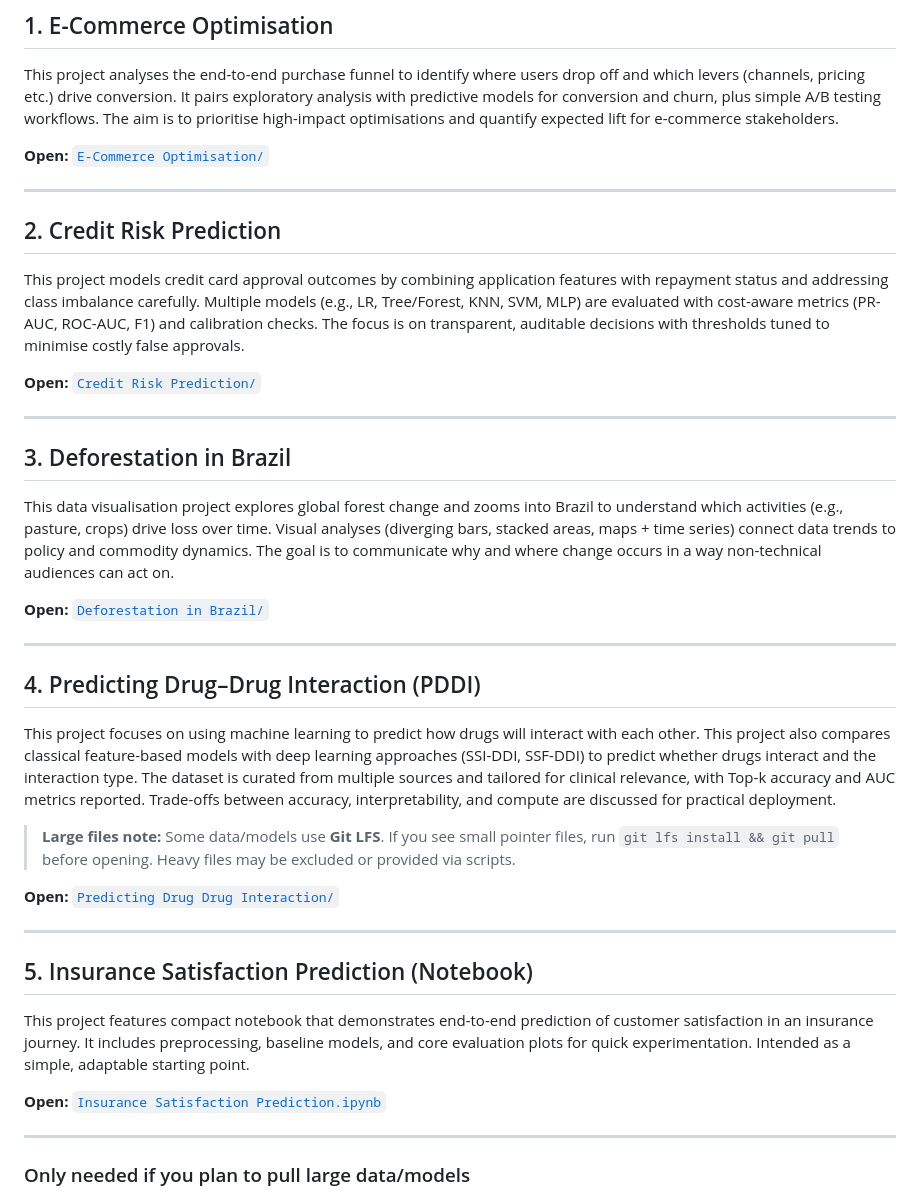
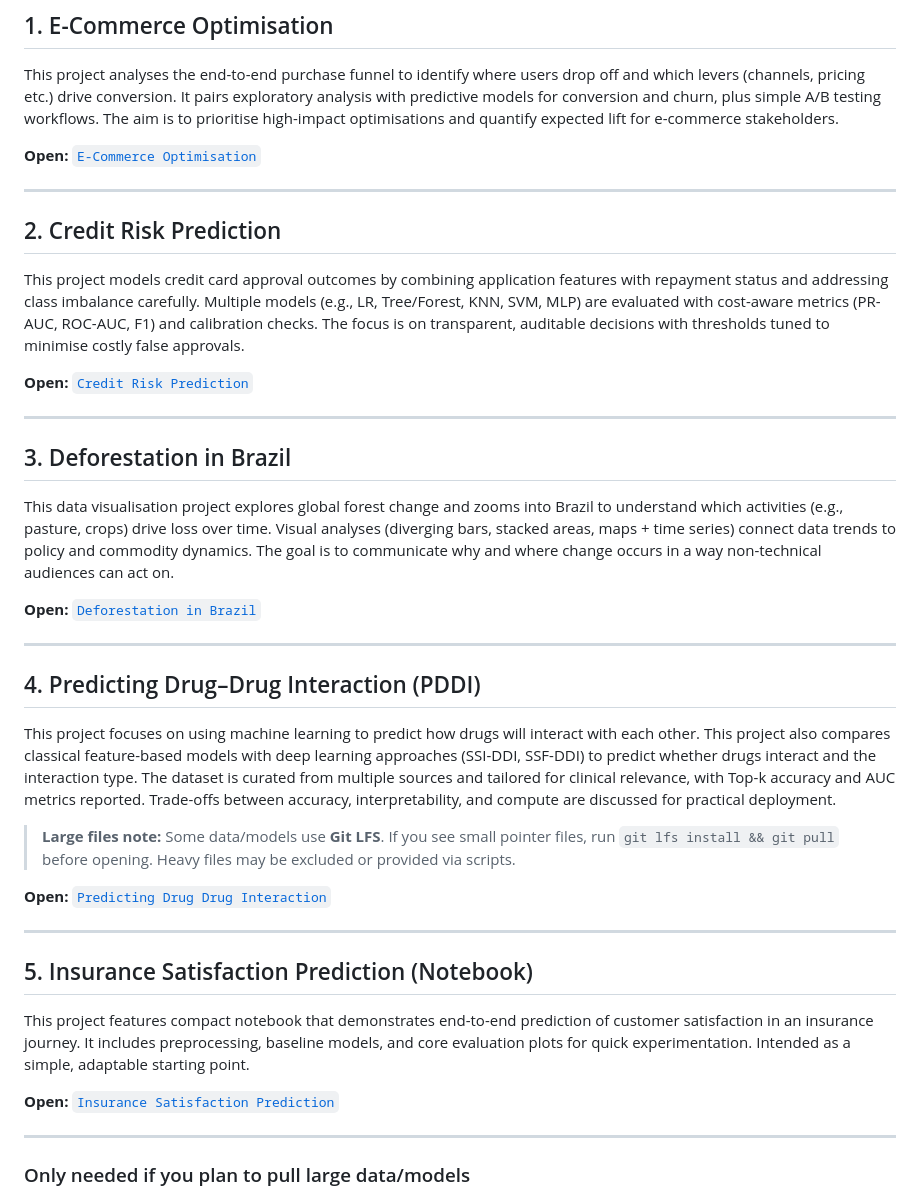
Before and after one commit to wayniee/Wayne-Projects, a Markdown page: README.md, the part around the change. GitHub-like rendering.

```diff
--- a/README.md
+++ b/README.md
@@ -17,7 +17,7 @@ If you’re exploring the repo for the first time, start with any project’s RE
 ## 1. E-Commerce Optimisation
 This project analyses the end-to-end purchase funnel to identify where users drop off and which levers (channels, pricing etc.) drive conversion. It pairs exploratory analysis with predictive models for conversion and churn, plus simple A/B testing workflows. The aim is to prioritise high-impact optimisations and quantify expected lift for e-commerce stakeholders.
 
-**Open:** [`E-Commerce Optimisation/`](E-Commerce%20Optimisation/)
+**Open:** [`E-Commerce Optimisation`](E-Commerce%20Optimisation/)
 
 ---
 
@@ -25,7 +25,7 @@ This project analyses the end-to-end purchase funnel to identify where users dro
 
 This project models credit card approval outcomes by combining application features with repayment status and addressing class imbalance carefully. Multiple models (e.g., LR, Tree/Forest, KNN, SVM, MLP) are evaluated with cost-aware metrics (PR-AUC, ROC-AUC, F1) and calibration checks. The focus is on transparent, auditable decisions with thresholds tuned to minimise costly false approvals.
 
-**Open:** [`Credit Risk Prediction/`](Credit%20Risk%20Prediction/)
+**Open:** [`Credit Risk Prediction`](Credit%20Risk%20Prediction/)
 
 ---
 
@@ -33,7 +33,7 @@ This project models credit card approval outcomes by combining application featu
 
 This data visualisation project explores global forest change and zooms into Brazil to understand which activities (e.g., pasture, crops) drive loss over time. Visual analyses (diverging bars, stacked areas, maps + time series) connect data trends to policy and commodity dynamics. The goal is to communicate why and where change occurs in a way non-technical audiences can act on.
 
-**Open:** [`Deforestation in Brazil/`](Deforestation%20in%20Brazil/)
+**Open:** [`Deforestation in Brazil`](Deforestation%20in%20Brazil/)
 
 ---
 
@@ -43,7 +43,7 @@ This project focuses on using machine learning to predict how drugs will interac
 
 > **Large files note:** Some data/models use **Git LFS**. If you see small pointer files, run `git lfs install && git pull` before opening. Heavy files may be excluded or provided via scripts.
 
-**Open:** [`Predicting Drug Drug Interaction/`](Predicting%20Drug%20Drug%20Interaction/)
+**Open:** [`Predicting Drug Drug Interaction`](Predicting%20Drug%20Drug%20Interaction/)
 
 ---
 
@@ -51,7 +51,7 @@ This project focuses on using machine learning to predict how drugs will interac
 
 This project features compact notebook that demonstrates end-to-end prediction of customer satisfaction in an insurance journey. It includes preprocessing, baseline models, and core evaluation plots for quick experimentation. Intended as a simple, adaptable starting point.
 
-**Open:** [`Insurance Satisfaction Prediction.ipynb`](Insurance%20Satisfaction%20Prediction.ipynb)
+**Open:** [`Insurance Satisfaction Prediction`](Insurance%20Satisfaction%20Prediction/)
 
 ---
 
```
